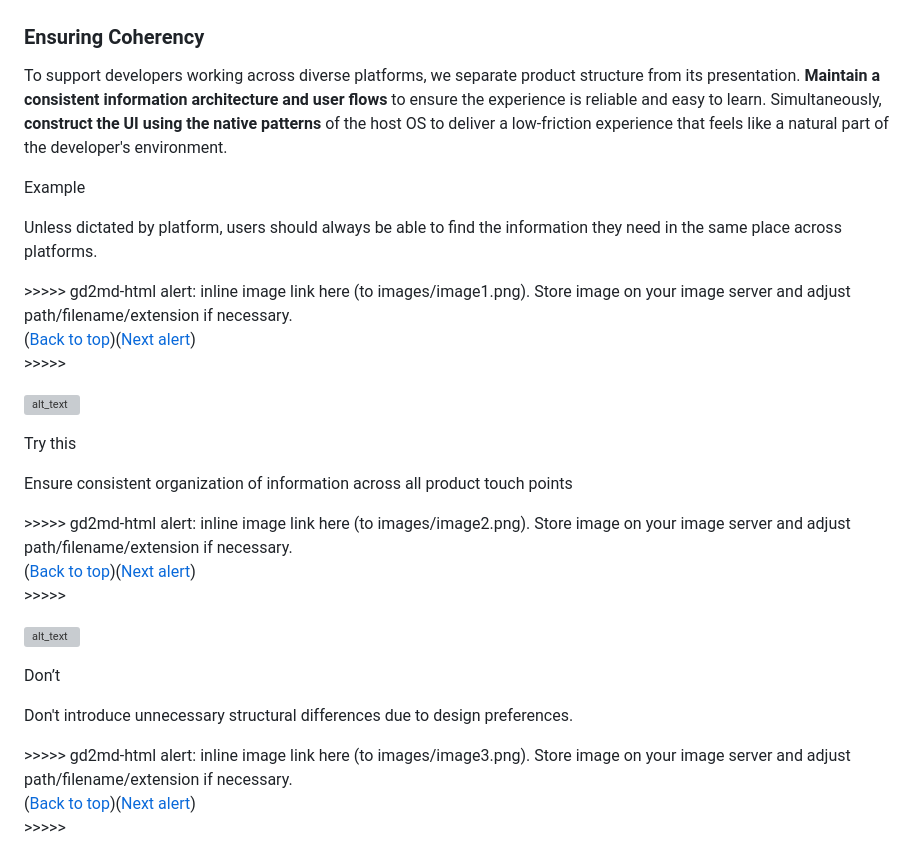
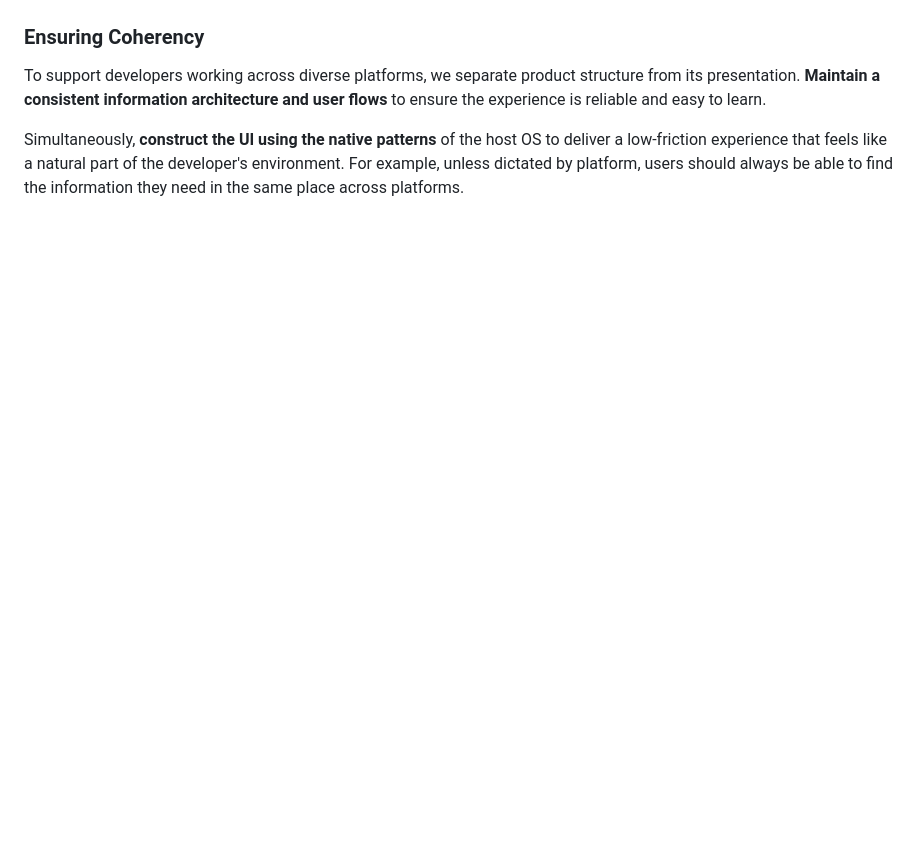
Before and after one commit to jinhongy/Walkthrough, a Markdown page: Design principle.md, the part around the change printed below. Drawn GitHub-style; blank space fills up the shorter version; grey boxes are pictures that could not be loaded.

```diff
--- a/Design principle.md
+++ b/Design principle.md
@@ -6,38 +6,9 @@ Gemini Code Assist is a developer tool powered by Gemini. To ensure the best pos
 
 ### Ensuring Coherency
 
-To support developers working across diverse platforms, we separate product structure from its presentation. **Maintain a consistent information architecture and user flows** to ensure the experience is reliable and easy to learn. Simultaneously, **construct the UI using the native patterns** of the host OS to deliver a low-friction experience that feels like a natural part of the developer's environment.
+To support developers working across diverse platforms, we separate product structure from its presentation. **Maintain a consistent information architecture and user flows** to ensure the experience is reliable and easy to learn.
 
-Example
+Simultaneously, **construct the UI using the native patterns** of the host OS to deliver a low-friction experience that feels like a natural part of the developer's environment. For example, unless dictated by platform, users should always be able to find the information they need in the same place across platforms.
 
-Unless dictated by platform, users should always be able to find the information they need in the same place across platforms.
+<br>
 
-
-
-<p id="gdcalert1" ><span style="color: red; font-weight: bold">>>>>>  gd2md-html alert: inline image link here (to images/image1.png). Store image on your image server and adjust path/filename/extension if necessary. </span><br>(<a href="#">Back to top</a>)(<a href="#gdcalert2">Next alert</a>)<br><span style="color: red; font-weight: bold">>>>>> </span></p>
-
-
-![alt_text](images/image1.png "image_tooltip")
-
-
-Try this
-
-Ensure consistent organization of information across all product touch points
-
-
-
-<p id="gdcalert2" ><span style="color: red; font-weight: bold">>>>>>  gd2md-html alert: inline image link here (to images/image2.png). Store image on your image server and adjust path/filename/extension if necessary. </span><br>(<a href="#">Back to top</a>)(<a href="#gdcalert3">Next alert</a>)<br><span style="color: red; font-weight: bold">>>>>> </span></p>
-
-
-![alt_text](images/image2.png "image_tooltip")
-
-
-Don’t
-
-Don't introduce unnecessary structural differences due to design preferences.
-
-
-
-<p id="gdcalert3" ><span style="color: red; font-weight: bold">>>>>>  gd2md-html alert: inline image link here (to images/image3.png). Store image on your image server and adjust path/filename/extension if necessary. </span><br>(<a href="#">Back to top</a>)(<a href="#gdcalert4">Next alert</a>)<br><span style="color: red; font-weight: bold">>>>>> </span></p>
-
-
```
Also changed, not shown: other parts of Design principle.md (+20 -99 lines).
